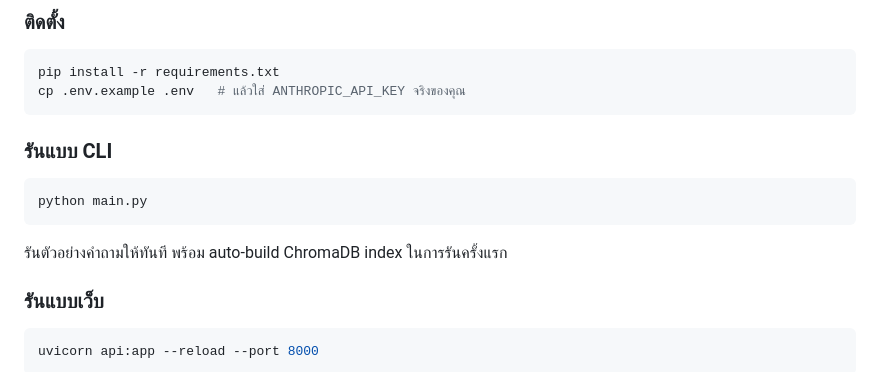
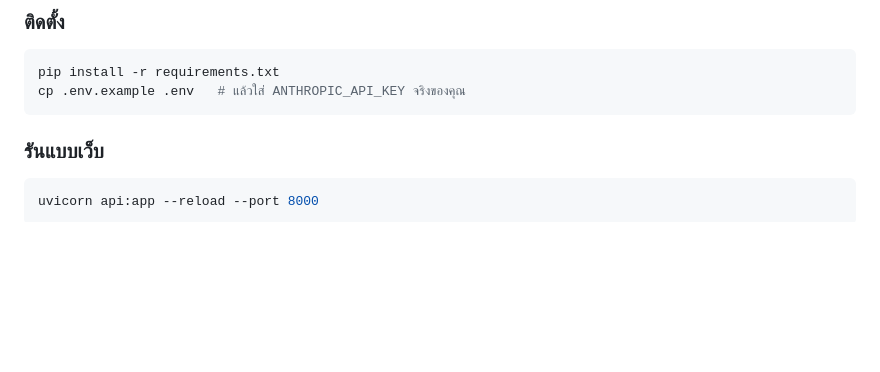
Before and after one commit to Tyn-Trin/Ai-assessment-BangkokBank, a Markdown page: README.md, the part around one of its changes. Drawn GitHub-style; blank space fills up the shorter version.

````diff
--- a/README.md
+++ b/README.md
@@ -44,13 +50,6 @@ pip install -r requirements.txt
 cp .env.example .env   # แล้วใส่ ANTHROPIC_API_KEY จริงของคุณ
 ```
 
-### รันแบบ CLI
-
-```bash
-python main.py
-```
-
-รันตัวอย่างคำถามให้ทันที พร้อม auto-build ChromaDB index ในการรันครั้งแรก
 
 ### รันแบบเว็บ
 
````
Also changed, not shown: other parts of README.md (+9 -3 lines).
